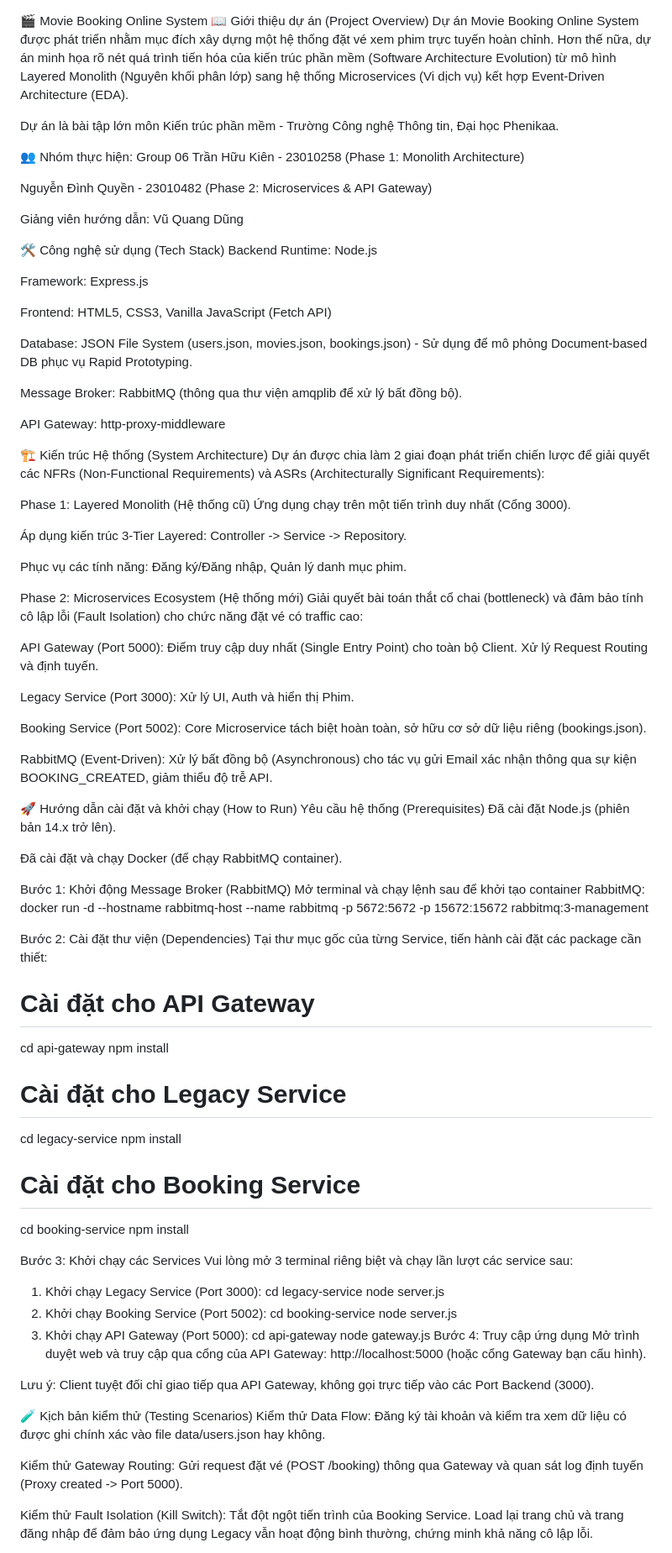
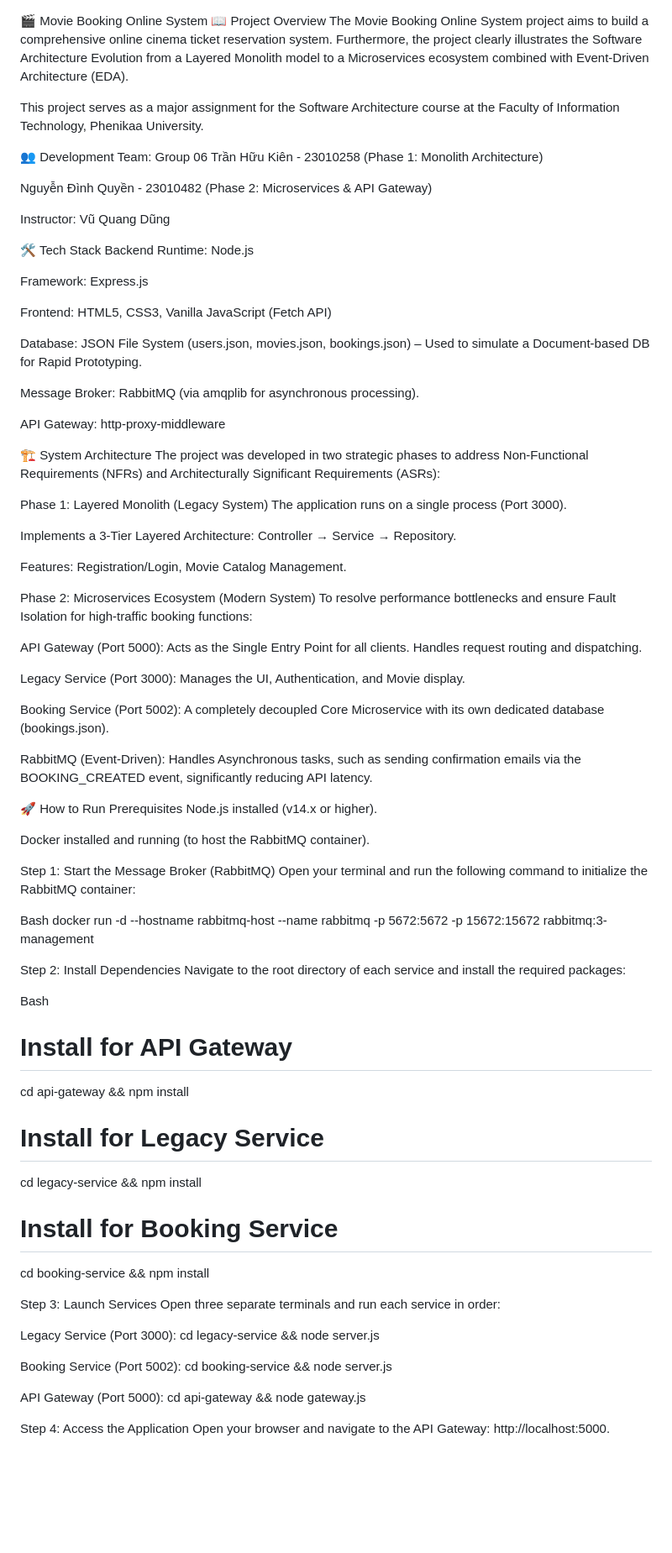
Before and after one commit to Unknow11355/SA25-26_ClassN01_Group06, a Markdown page: README.md, the part around one of its changes. Shown at 84% size. Drawn GitHub-style; blank space fills up the shorter version.

Commit message:
Update README with English translation and details

```diff
--- a/README.md
+++ b/README.md
@@ -1,95 +1,84 @@
 🎬 Movie Booking Online System
-📖 Giới thiệu dự án (Project Overview)
-Dự án Movie Booking Online System được phát triển nhằm mục đích xây dựng một hệ thống đặt vé xem phim trực tuyến hoàn chỉnh. Hơn thế nữa, dự án minh họa rõ nét quá trình tiến hóa của kiến trúc phần mềm (Software Architecture Evolution) từ mô hình Layered Monolith (Nguyên khối phân lớp) sang hệ thống Microservices (Vi dịch vụ) kết hợp Event-Driven Architecture (EDA).
+📖 Project Overview
+The Movie Booking Online System project aims to build a comprehensive online cinema ticket reservation system. Furthermore, the project clearly illustrates the Software Architecture Evolution from a Layered Monolith model to a Microservices ecosystem combined with Event-Driven Architecture (EDA).
 
-Dự án là bài tập lớn môn Kiến trúc phần mềm - Trường Công nghệ Thông tin, Đại học Phenikaa.
+This project serves as a major assignment for the Software Architecture course at the Faculty of Information Technology, Phenikaa University.
 
-👥 Nhóm thực hiện: Group 06
+👥 Development Team: Group 06
 Trần Hữu Kiên - 23010258 (Phase 1: Monolith Architecture)
 
 Nguyễn Đình Quyền - 23010482 (Phase 2: Microservices & API Gateway)
 
-Giảng viên hướng dẫn: Vũ Quang Dũng
+Instructor: Vũ Quang Dũng
 
-🛠 Công nghệ sử dụng (Tech Stack)
+🛠 Tech Stack
 Backend Runtime: Node.js
 
 Framework: Express.js
 
 Frontend: HTML5, CSS3, Vanilla JavaScript (Fetch API)
 
-Database: JSON File System (users.json, movies.json, bookings.json) - Sử dụng để mô phỏng Document-based DB phục vụ Rapid Prototyping.
+Database: JSON File System (users.json, movies.json, bookings.json) – Used to simulate a Document-based DB for Rapid Prototyping.
 
-Message Broker: RabbitMQ (thông qua thư viện amqplib để xử lý bất đồng bộ).
+Message Broker: RabbitMQ (via amqplib for asynchronous processing).
 
 API Gateway: http-proxy-middleware
 
-🏗 Kiến trúc Hệ thống (System Architecture)
-Dự án được chia làm 2 giai đoạn phát triển chiến lược để giải quyết các NFRs (Non-Functional Requirements) và ASRs (Architecturally Significant Requirements):
+🏗 System Architecture
+The project was developed in two strategic phases to address Non-Functional Requirements (NFRs) and Architecturally Significant Requirements (ASRs):
 
-Phase 1: Layered Monolith (Hệ thống cũ)
-Ứng dụng chạy trên một tiến trình duy nhất (Cổng 3000).
+Phase 1: Layered Monolith (Legacy System)
+The application runs on a single process (Port 3000).
 
-Áp dụng kiến trúc 3-Tier Layered: Controller -> Service -> Repository.
+Implements a 3-Tier Layered Architecture: Controller → Service → Repository.
 
-Phục vụ các tính năng: Đăng ký/Đăng nhập, Quản lý danh mục phim.
+Features: Registration/Login, Movie Catalog Management.
 
-Phase 2: Microservices Ecosystem (Hệ thống mới)
-Giải quyết bài toán thắt cổ chai (bottleneck) và đảm bảo tính cô lập lỗi (Fault Isolation) cho chức năng đặt vé có traffic cao:
+Phase 2: Microservices Ecosystem (Modern System)
+To resolve performance bottlenecks and ensure Fault Isolation for high-traffic booking functions:
 
-API Gateway (Port 5000): Điểm truy cập duy nhất (Single Entry Point) cho toàn bộ Client. Xử lý Request Routing và định tuyến.
+API Gateway (Port 5000): Acts as the Single Entry Point for all clients. Handles request routing and dispatching.
 
-Legacy Service (Port 3000): Xử lý UI, Auth và hiển thị Phim.
+Legacy Service (Port 3000): Manages the UI, Authentication, and Movie display.
 
-Booking Service (Port 5002): Core Microservice tách biệt hoàn toàn, sở hữu cơ sở dữ liệu riêng (bookings.json).
+Booking Service (Port 5002): A completely decoupled Core Microservice with its own dedicated database (bookings.json).
 
-RabbitMQ (Event-Driven): Xử lý bất đồng bộ (Asynchronous) cho tác vụ gửi Email xác nhận thông qua sự kiện BOOKING_CREATED, giảm thiểu độ trễ API.
+RabbitMQ (Event-Driven): Handles Asynchronous tasks, such as sending confirmation emails via the BOOKING_CREATED event, significantly reducing API latency.
 
-🚀 Hướng dẫn cài đặt và khởi chạy (How to Run)
-Yêu cầu hệ thống (Prerequisites)
-Đã cài đặt Node.js (phiên bản 14.x trở lên).
+🚀 How to Run
+Prerequisites
+Node.js installed (v14.x or higher).
 
-Đã cài đặt và chạy Docker (để chạy RabbitMQ container).
+Docker installed and running (to host the RabbitMQ container).
 
-Bước 1: Khởi động Message Broker (RabbitMQ)
-Mở terminal và chạy lệnh sau để khởi tạo container RabbitMQ:
+Step 1: Start the Message Broker (RabbitMQ)
+Open your terminal and run the following command to initialize the RabbitMQ container:
+
+Bash
 docker run -d --hostname rabbitmq-host --name rabbitmq -p 5672:5672 -p 15672:15672 rabbitmq:3-management
 
-Bước 2: Cài đặt thư viện (Dependencies)
-Tại thư mục gốc của từng Service, tiến hành cài đặt các package cần thiết:
-# Cài đặt cho API Gateway
-cd api-gateway
-npm install
+Step 2: Install Dependencies
+Navigate to the root directory of each service and install the required packages:
 
-# Cài đặt cho Legacy Service
-cd legacy-service
-npm install
+Bash
+# Install for API Gateway
+cd api-gateway && npm install
 
-# Cài đặt cho Booking Service
-cd booking-service
-npm install
+# Install for Legacy Service
+cd legacy-service && npm install
 
-Bước 3: Khởi chạy các Services
-Vui lòng mở 3 terminal riêng biệt và chạy lần lượt các service sau:
+# Install for Booking Service
+cd booking-service && npm install
 
-1. Khởi chạy Legacy Service (Port 3000):
-cd legacy-service
-node server.js
-2. Khởi chạy Booking Service (Port 5002):
-cd booking-service
-node server.js
-3. Khởi chạy API Gateway (Port 5000):
-cd api-gateway
-node gateway.js
-Bước 4: Truy cập ứng dụng
-Mở trình duyệt web và truy cập qua cổng của API Gateway: http://localhost:5000 (hoặc cổng Gateway bạn cấu hình).
+Step 3: Launch Services
+Open three separate terminals and run each service in order:
 
-Lưu ý: Client tuyệt đối chỉ giao tiếp qua API Gateway, không gọi trực tiếp vào các Port Backend (3000).
+Legacy Service (Port 3000): cd legacy-service && node server.js
 
-🧪 Kịch bản kiểm thử (Testing Scenarios)
-Kiểm thử Data Flow: Đăng ký tài khoản và kiểm tra xem dữ liệu có được ghi chính xác vào file data/users.json hay không.
+Booking Service (Port 5002): cd booking-service && node server.js
 
-Kiểm thử Gateway Routing: Gửi request đặt vé (POST /booking) thông qua Gateway và quan sát log định tuyến (Proxy created -> Port 5000).
+API Gateway (Port 5000): cd api-gateway && node gateway.js
 
-Kiểm thử Fault Isolation (Kill Switch): Tắt đột ngột tiến trình của Booking Service. Load lại trang chủ và trang đăng nhập để đảm bảo ứng dụng Legacy vẫn hoạt động bình thường, chứng minh khả năng cô lập lỗi.
+Step 4: Access the Application
+Open your browser and navigate to the API Gateway: http://localhost:5000.
 
```
Also changed, not shown: other parts of README.md (+10 -1 lines).
